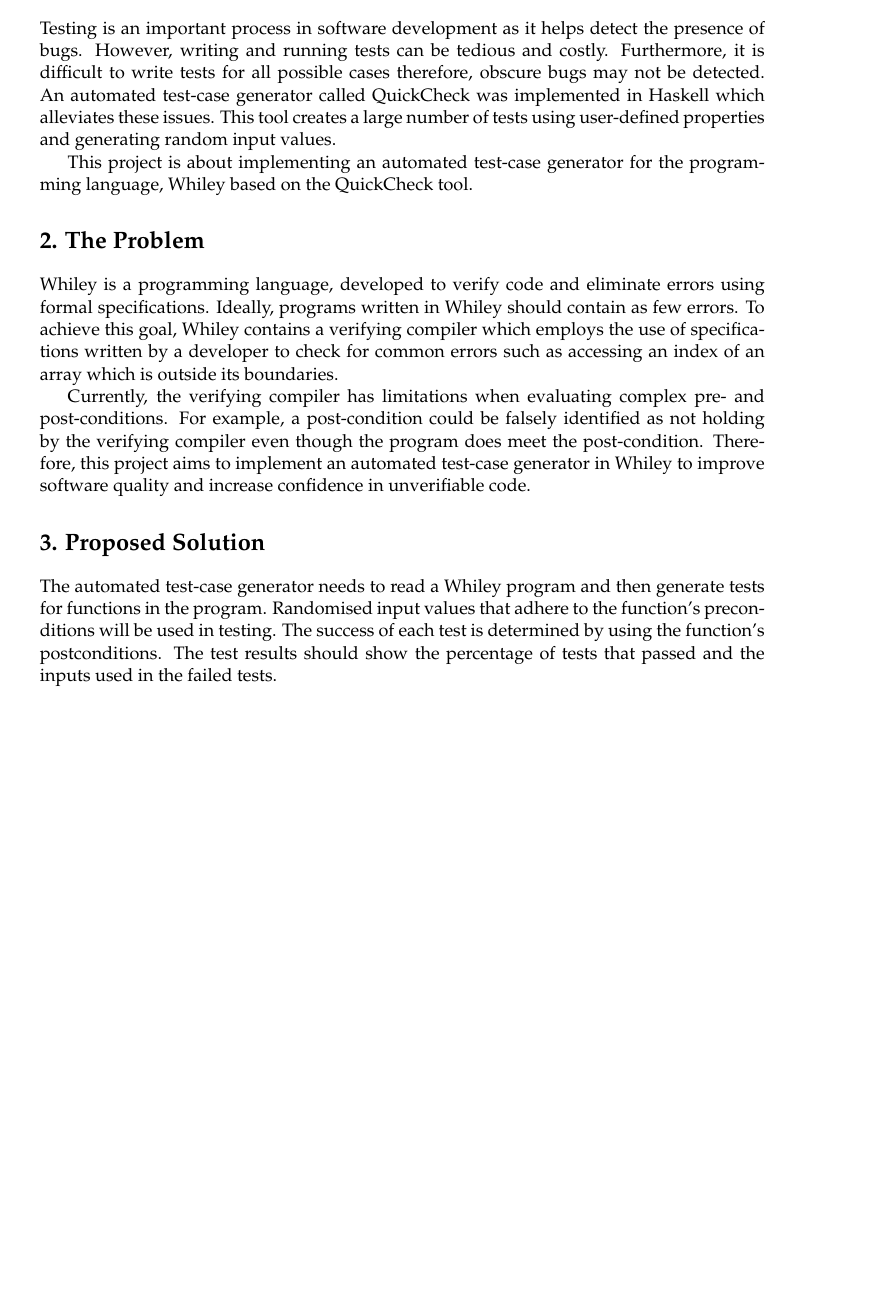
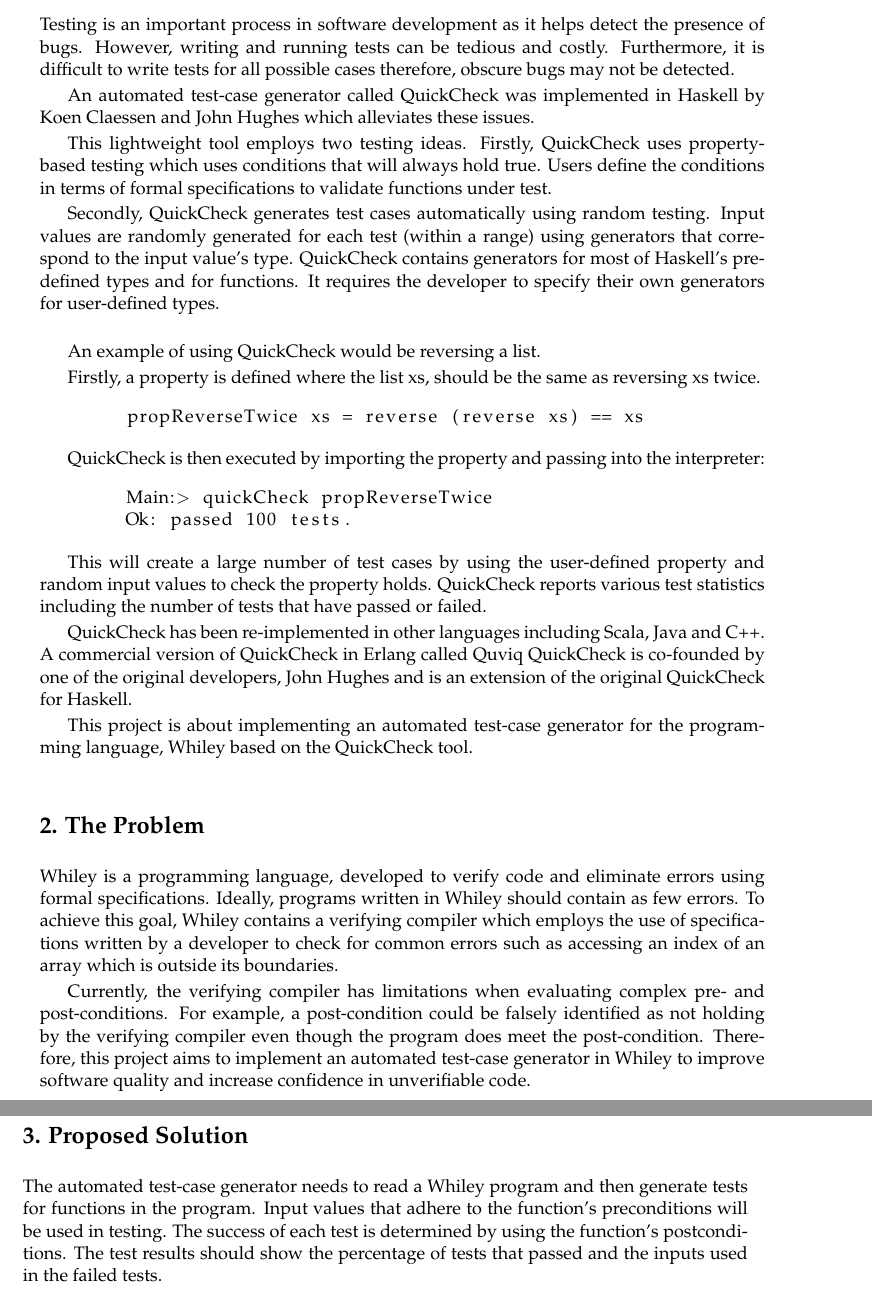
Before and after one commit to JC626/quickcheck-for-whiley, a LaTeX document (Documentation/Project Proposal/Project Proposal.tex): part of page 3 of 4 before the commit and two parts of pages 3 and 4 of 6 after it, the two joined at a grey line, cut so that both start at the same text, the shorter picture padded with empty space. Compiled offline with pdfLaTeX.

Commit message:
Expand introduction to include a longer description about QC.
Describe testing ideas used in QC.
Example of using QC.
Describe other implementations of QC.

Also changed some dates in timeline.

```diff
--- a/Documentation/Project Proposal/Project Proposal.tex
+++ b/Documentation/Project Proposal/Project Proposal.tex
@@ -8,7 +8,7 @@
 \usepackage{float} % lets you have non-floating floats
 
 \usepackage{url} % for typesetting urls
-
+\usepackage{listings}  % for code
 %  We don't want figures to float so we define
 %
 \newfloat{fig}{thp}{lof}[chapter]
@@ -77,7 +77,34 @@
 %%%%%%%%%%%%%%%%%%%%%%%%%%%%%%%%%%%%%%%%%%%%%%%%%%%%%%%
 
 \section*{1. Introduction}
-Testing is an important process in software development as it helps detect the presence of bugs. However, writing and running tests can be tedious and costly. Furthermore, it is difficult to write tests for all possible cases therefore, obscure bugs may not be detected. An automated test-case generator called QuickCheck was implemented in Haskell which alleviates these issues. This tool creates a large number of tests using user-defined properties and generating random input values.
+Testing is an important process in software development as it helps detect the presence of bugs.
+However, writing and running tests can be tedious and costly. Furthermore, it is difficult to write tests for all possible cases therefore, obscure bugs may not be detected.
+
+An automated test-case generator called QuickCheck was implemented in Haskell by Koen Claessen and John Hughes which alleviates these issues.
+
+This lightweight tool employs two testing ideas.
+Firstly, QuickCheck uses property-based testing which uses conditions that will always hold true. Users define the conditions in terms of formal specifications to validate functions under test.
+
+Secondly, QuickCheck generates test cases automatically using random testing. Input values are randomly generated for each test (within a range) using generators that correspond to the input value's type. QuickCheck contains generators for most of Haskell's predefined types and for functions. It requires the developer to specify their own generators for user-defined types. \\
+
+An example of using QuickCheck would be reversing a list.
+
+Firstly, a property is defined where the list xs, should be the same as reversing xs twice.
+
+\begin{lstlisting}
+	propReverseTwice xs = reverse (reverse xs) == xs
+\end{lstlisting}
+
+QuickCheck is then executed by importing the property and passing into the interpreter:
+
+\begin{lstlisting}
+	Main:> quickCheck propReverseTwice
+	Ok: passed 100 tests.
+\end{lstlisting}
+
+This will create a large number of test cases by using the user-defined property and random input values to check the property holds. QuickCheck reports various test statistics including the number of tests that have passed or failed.
+
+QuickCheck has been re-implemented in other languages including Scala, Java and C++. A commercial version of QuickCheck in Erlang called Quviq QuickCheck is co-founded by one of the original developers, John Hughes and is an extension of the original QuickCheck for Haskell.
 
 This project is about implementing an automated test-case generator for the programming language, Whiley based on the QuickCheck tool.
 
@@ -139,7 +166,7 @@
 \section*{3. Proposed Solution}
 
 The automated test-case generator needs to read a Whiley program and then generate tests for functions in the program.
-Randomised input values that adhere to the function's preconditions will be used in testing.
+Input values that adhere to the function's preconditions will be used in testing.
 The success of each test is determined by using the function's postconditions.
 The test results should show the percentage of tests that passed and the inputs used in the failed tests.
 
```
Also changed, not shown: Documentation/Project Proposal/Project Proposal.pdf, Documentation/Project Proposal/Project Proposal.tex (8 more changed lines).
